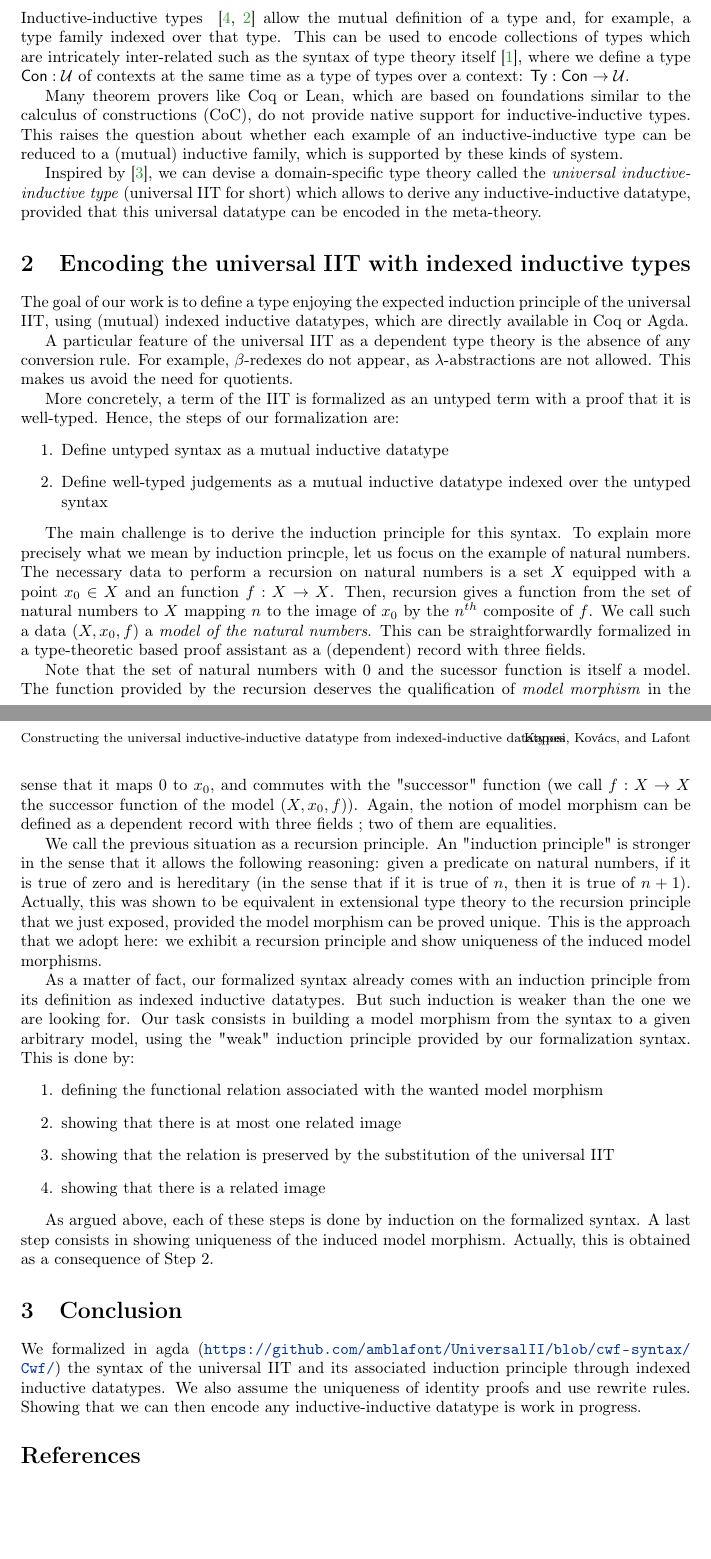
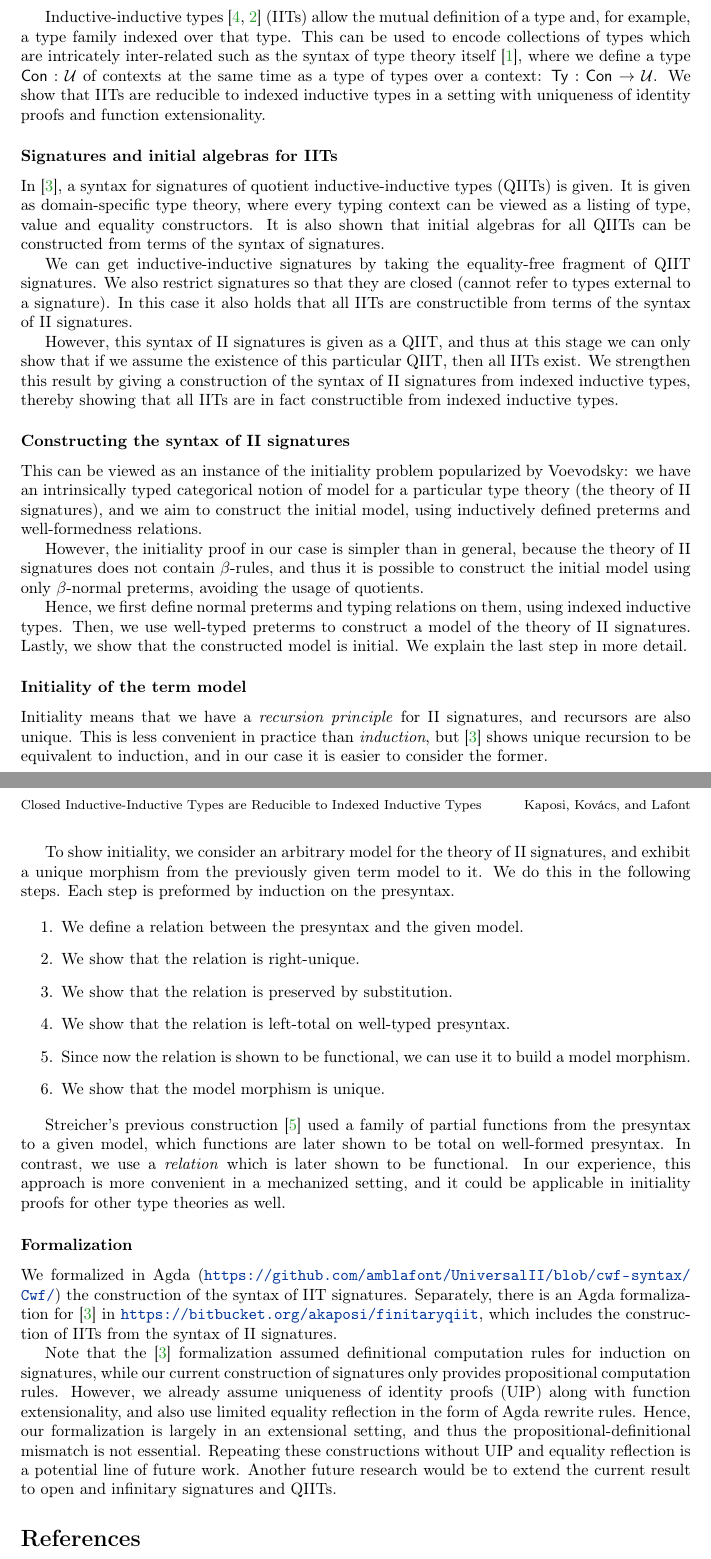
Before and after one commit to AndrasKovacs/ind-ind-types, a LaTeX paper (aaa/main.tex, which reads aaa/abstract-AAA.tex): two parts of pages 1 and 2 of 2, joined at a grey line, cut so that both start at the same text, the shorter picture padded with empty space. Compiled offline with pdfLaTeX.

Commit message:
AAA update

```diff
--- a/aaa/abstract-AAA.tex
+++ b/aaa/abstract-AAA.tex
@@ -1,82 +1,94 @@
-\section{Motivation}
-Inductive-inductive types ~\cite{nordvallinductive, gabephd}
-allow the mutual definition of a type and, for example, a type family indexed
-over that type.
-This can be used to encode collections of types which are intricately inter-related
-such as the syntax of type theory itself~\cite{ttintt}, where we define a type $\Con : \UU$
-of contexts at the same time as a type of types over a context: $\Ty : \Con \to \UU$.
 
-Many theorem provers like Coq or Lean, which
-are based on foundations similar to the calculus of constructions (CoC),
-do not provide native support for inductive-inductive types.
-This raises the question about whether each example of an inductive-inductive
-type can be reduced to a (mutual) inductive family, which is supported by these
-kinds of system.
 
-Inspired by \cite{qiit}, we can devise a domain-specific type theory called the \emph{universal
-  inductive-inductive type} (universal IIT for short)  which allows
-to derive any inductive-inductive datatype, provided that this universal
-datatype can be encoded in the meta-theory.
+Inductive-inductive types \cite{nordvallinductive, gabephd} (IITs) allow the
+mutual definition of a type and, for example, a type family indexed over that
+type.  This can be used to encode collections of types which are intricately
+inter-related such as the syntax of type theory itself \cite{ttintt}, where we
+define a type $\Con : \UU$ of contexts at the same time as a type of types over
+a context: $\Ty : \Con \to \UU$. We show that IITs are reducible to indexed
+inductive types in a setting with uniqueness of identity proofs and function
+extensionality.
 
-\section{Encoding the universal IIT with indexed inductive types}
+\subsubsection*{Signatures and initial algebras for IITs}
 
-The goal of our work is to define a type enjoying the expected induction principle of the universal IIT, using
- (mutual) indexed inductive datatypes, which are directly available in Coq or Agda.
+In \cite{qiit}, a syntax for signatures of quotient inductive-inductive types
+(QIITs) is given. It is given as domain-specific type theory, where every typing
+context can be viewed as a listing of type, value and equality constructors. It
+is also shown that initial algebras for all QIITs can be constructed from terms
+of the syntax of signatures.
 
-A particular feature of the universal IIT as a dependent type theory is the absence of any conversion rule. For example, $\beta$-redexes do not appear, as $\lambda$-abstractions are not allowed. This makes us avoid the need for quotients.
+We can get inductive-inductive signatures by taking the equality-free fragment
+of QIIT signatures. We also restrict signatures so that they are closed (cannot
+refer to types external to a signature). In this case it also holds that all
+IITs are constructible from terms of the syntax of II signatures.
 
-More concretely, a term of the IIT is formalized as an untyped term with a proof that it is well-typed.
-Hence, the steps of our formalization are:
+However, this syntax of II signatures is given as a QIIT, and thus at this stage
+we can only show that if we assume the existence of this particular QIIT, then
+all IITs exist. We strengthen this result by giving a construction of the syntax
+of II signatures from indexed inductive types, thereby showing that all IITs are
+in fact constructible from indexed inductive types.
+
+\subsubsection*{Constructing the syntax of II signatures}
+
+This can be viewed as an instance of the initiality problem popularized by
+Voevodsky: we have an intrinsically typed categorical notion of model for a
+particular type theory (the theory of II signatures), and we aim to construct
+the initial model, using inductively defined preterms and well-formedness
+relations.
+
+However, the initiality proof in our case is simpler than in general, because
+the theory of II signatures does not contain $\beta$-rules, and thus it is
+possible to construct the initial model using only $\beta$-normal preterms,
+avoiding the usage of quotients.
+
+Hence, we first define normal preterms and typing relations on them, using indexed
+inductive types. Then, we use well-typed preterms to construct a model of the theory
+of II signatures. Lastly, we show that the constructed model is initial. We explain
+the last step in more detail.
+
+\subsubsection*{Initiality of the term model}
+
+Initiality means that we have a \emph{recursion principle} for II signatures,
+and recursors are also unique. This is less convenient in practice than
+\emph{induction}, but \cite{qiit} shows unique recursion to be equivalent to
+induction, and in our case it is easier to consider the former.
+
+To show initiality, we consider an arbitrary model for the theory of II
+signatures, and exhibit a unique morphism from the previously given term model
+to it. We do this in the following steps. Each step is preformed by induction on
+the presyntax.
+
 \begin{enumerate}
-\item Define untyped syntax as a mutual inductive datatype
-\item Define well-typed judgements as a mutual inductive datatype indexed over the untyped syntax
+  \item We define a relation between the presyntax and the given model.
+  \item We show that the relation is right-unique.
+  \item We show that the relation is preserved by substitution.
+  \item We show that the relation is left-total on well-typed presyntax.
+  \item Since now the relation is shown to be functional, we can use it to
+        build a model morphism.
+  \item We show that the model morphism is unique.
 \end{enumerate}
 
+Streicher's previous construction \cite{streicher2012semantics} used a family of
+partial functions from the presyntax to a given model, which functions are later
+shown to be total on well-formed presyntax. In contrast, we use a
+\emph{relation} which is later shown to be functional. In our experience, this
+approach is more convenient in a mechanized setting, and it could be applicable
+in initiality proofs for other type theories as well.
 
-The main challenge is to derive the induction principle for this syntax.
-To explain more precisely what we mean by induction princple, let us focus on the example of natural numbers. The necessary data to perform a recursion on natural numbers is a set $X$ equipped with a point $x_0 \in X$ and an function $f: X \to X$. Then, recursion gives a function from the set of natural numbers to $X$ mapping $n$ to the image of $x_0$ by the $n^{th}$ composite of $f$. We call such a data $(X,x_0,f)$ a \emph{model of the natural numbers}.
-This can be straightforwardly formalized in a type-theoretic based proof assistant as a (dependent) record with three fields.
+\subsubsection*{Formalization}
+We formalized in Agda
+(\url{https://github.com/amblafont/UniversalII/blob/cwf-syntax/Cwf/}) the
+construction of the syntax of IIT signatures. Separately, there is an Agda
+formalization for \cite{qiit} in
+\url{https://bitbucket.org/akaposi/finitaryqiit}, which includes the
+construction of IITs from the syntax of II signatures.
 
-Note that the set of natural numbers with $0$ and the sucessor function is itself a model. The function provided
-by the recursion deserves the qualification of \emph{model morphism} in the sense that it maps $0$ to $x_0$, and commutes with the "successor" function (we call $f:X\to X$ the successor function of the model $(X,x_0,f)$).
-Again, the notion of model morphism can be defined as a dependent record with three fields ; two of them are equalities.
-
-We call the previous situation as a recursion principle.
- An "induction principle" is stronger in the sense that it allows the following reasoning: given a predicate on natural numbers, if it is true of zero and is hereditary (in the sense that if it is true of $n$, then it is true of $n+1$). Actually, this was shown to be equivalent in extensional type theory to the recursion principle that we just exposed, provided the model morphism can be proved unique. This is the approach that we adopt here: we exhibit a recursion principle and show uniqueness of the induced model morphisms.
-
-
-As a matter of fact, our formalized syntax already comes with an induction principle from its definition as indexed inductive datatypes. But such induction is weaker than the one we are looking for.
- % More precisely, there is a way to derive the definition of a model and model morphism of the universal IIT from the high-level specification of the syntax.
- Our task consists in building a model morphism from the syntax to a given arbitrary model, using the "weak" induction principle provided by our formalization syntax.
-This is done by:
-\begin{enumerate}
-\item
-  defining the functional relation associated with the wanted model morphism
-  %: $t~ u$ if $u$ is the image of $t$ by the model morphism
-\item
-showing that there is at most one related image
-\item
-  showing that the relation is preserved by the substitution of the universal IIT
-\item
-showing that there is a related image
-\end{enumerate}
-
-As argued above, each of these steps is done by induction on the formalized syntax.
-A last step consists in showing uniqueness of the induced model morphism. Actually, this is obtained as a consequence of Step 2.
-
-% We have two caveats:
-% \begin{enumerate}
-% \item for Step 2, we found ourselves in need for assuming uniqueness of identity proofs in the meta-theory. It means that there is at most one proof of equality between any two terms, and is compatible with extensional type theory, where propositional equality coincides with judgemental equality;
-% \item in order to ease our formalization (more specifically, deal with the so-called "transport hell"), we have assumed given an arbitrary model where some equalities are judgementally satisfied. This is implementable in agda using rewrite rules. Once again, this is acceptable in extensional type theory.
-% \end{enumerate}
-
-
-
-\section{Conclusion}
-We formalized in agda
-(\url{https://github.com/amblafont/UniversalII/blob/cwf-syntax/Cwf/}) the syntax
-of the universal IIT and its associated induction principle through indexed
-inductive datatypes. We also assume the uniqueness of identity proofs and use
-rewrite rules. Showing that we can then encode any inductive-inductive datatype
-is work in progress.
-% , as well as extending the universal IIT with parameters with a view to tackling parameterized inductive-inductive datatypes.
+Note that the \cite{qiit} formalization assumed definitional computation rules
+for induction on signatures, while our current construction of signatures only
+provides propositional computation rules. However, we already assume uniqueness
+of identity proofs (UIP) along with function extensionality, and also use limited
+equality reflection in the form of Agda rewrite rules. Hence, our formalization
+is largely in an extensional setting, and thus the propositional-definitional
+mismatch is not essential. Repeating these constructions without UIP and equality
+reflection is a potential line of future work. Another future research would be to
+extend the current result to open and infinitary signatures and QIITs.
--- a/aaa/main.tex
+++ b/aaa/main.tex
@@ -33,11 +33,9 @@
 % Include macros
 % \input{macros}
 \authorrunning{Kaposi, Kovács, and Lafont}
-\titlerunning{Constructing the universal inductive-inductive datatype from
-  indexed-inductive datatypes}
+\titlerunning{Closed Inductive-Inductive Types are Reducible to Indexed Inductive Types}
 
-\title{Constructing the universal Inductive-Inductive datatype from
-  indexed-inductive datatypes}
+\title{Closed Inductive-Inductive Types are Reducible to Indexed Inductive Types}
 
 \author{
    Ambrus Kaposi\inst{1}
```
Also changed, not shown: aaa/references.bib (+7 -0 lines).
